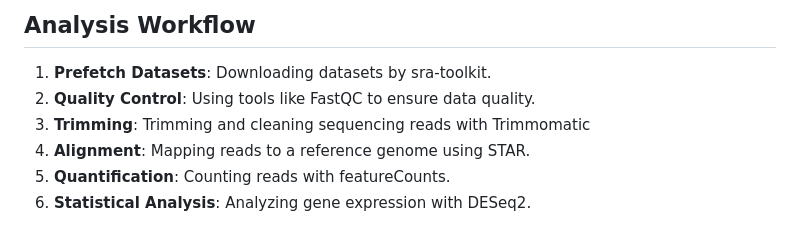
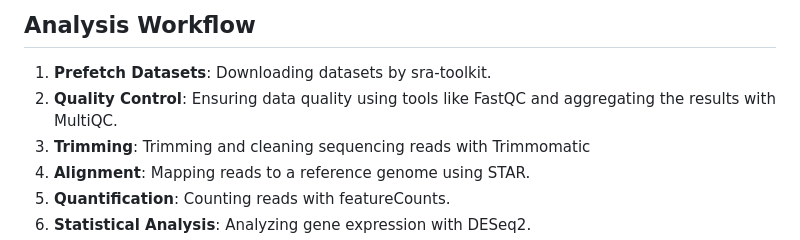
Before and after one commit to tarik-kirlioglu/RNAseq-analysis, a Markdown page: README.md, the part around the change. Rendered like a GitHub page.

````diff
--- a/README.md
+++ b/README.md
@@ -57,7 +57,7 @@ cd RNAseq-analysis
 ```
 ## Analysis Workflow
 1. **Prefetch Datasets**: Downloading datasets by sra-toolkit.
-2. **Quality Control**: Using tools like FastQC to ensure data quality.
+2. **Quality Control**: Ensuring data quality using tools like FastQC and aggregating the results with MultiQC.
 3. **Trimming**: Trimming and cleaning sequencing reads with Trimmomatic
 4. **Alignment**: Mapping reads to a reference genome using STAR.
 5. **Quantification**: Counting reads with featureCounts.
````
